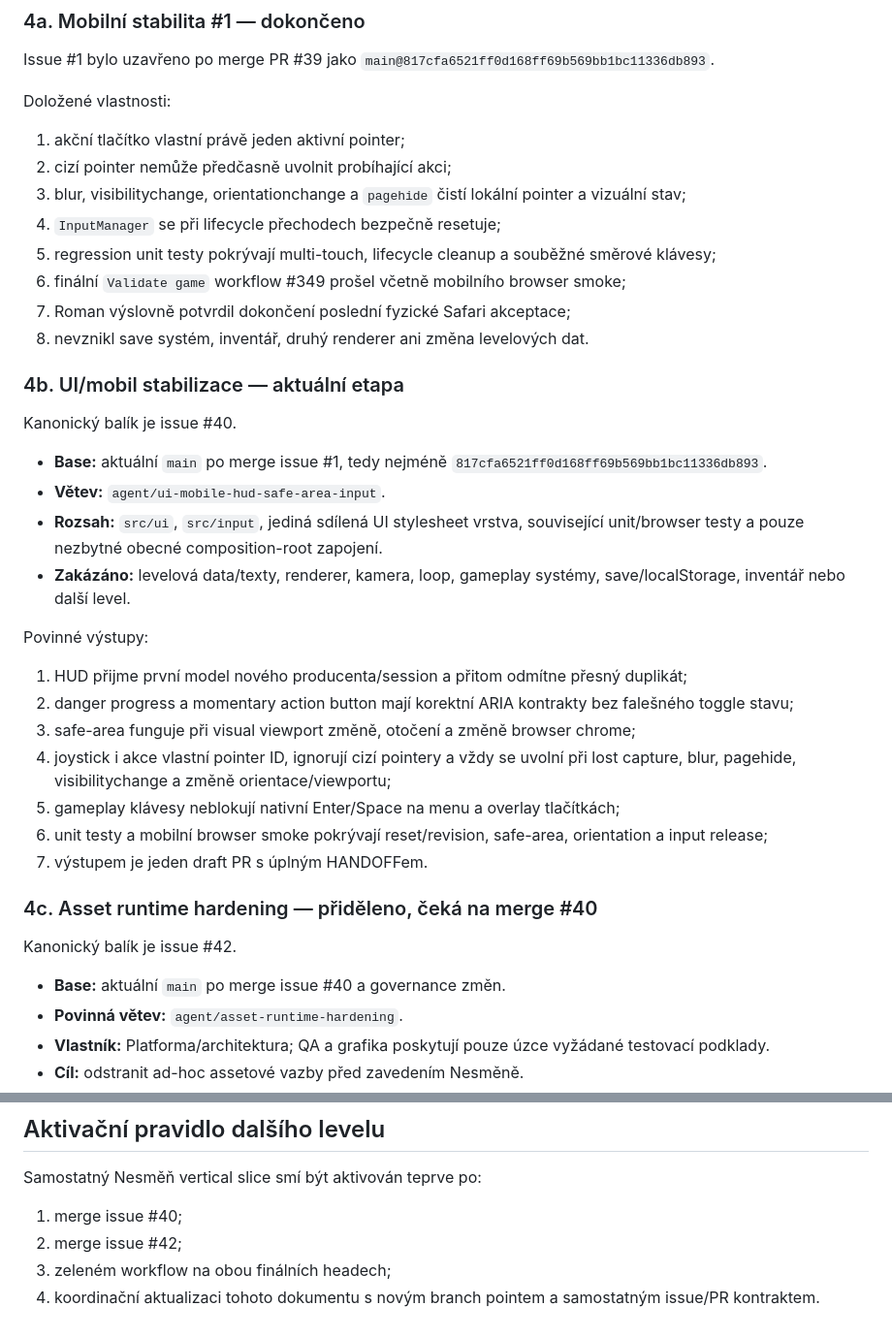
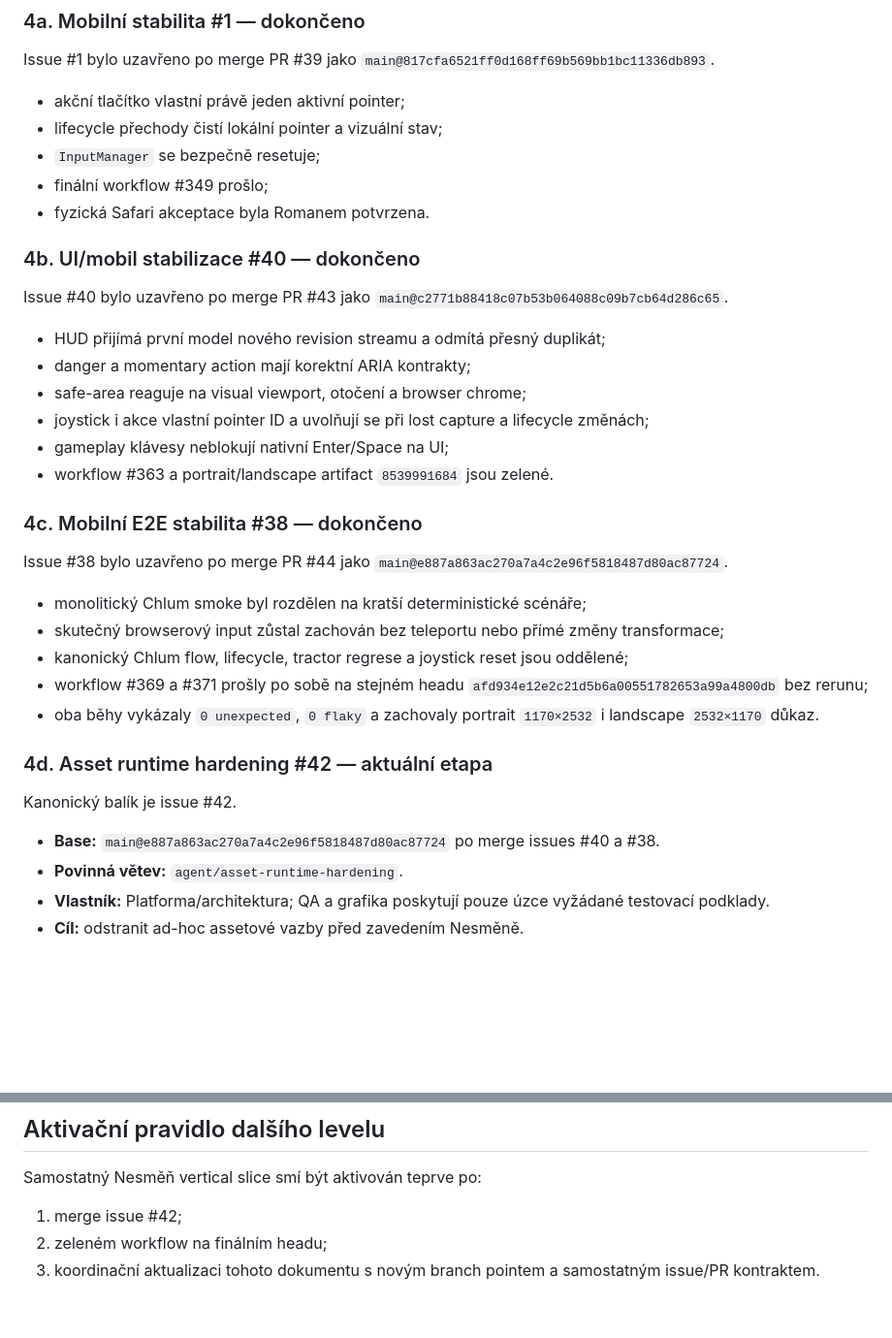
Before and after one commit to rajekroman/lovec-vltavinu, a Markdown page: docs/PROJECT_CONTROL.md, 2 parts joined by grey strips. Shown at 97% size. Drawn GitHub-style; blank space fills up the shorter version.

Commit message:
docs: activate asset runtime hardening after mobile QA

```diff
--- a/docs/PROJECT_CONTROL.md
+++ b/docs/PROJECT_CONTROL.md
@@ -107,41 +107,38 @@ Doložené vlastnosti:
 
 Issue #1 bylo uzavřeno po merge PR #39 jako `main@817cfa6521ff0d168ff69b569bb1bc11336db893`.
 
-Doložené vlastnosti:
+- akční tlačítko vlastní právě jeden aktivní pointer;
+- lifecycle přechody čistí lokální pointer a vizuální stav;
+- `InputManager` se bezpečně resetuje;
+- finální workflow #349 prošlo;
+- fyzická Safari akceptace byla Romanem potvrzena.
 
-1. akční tlačítko vlastní právě jeden aktivní pointer;
-2. cizí pointer nemůže předčasně uvolnit probíhající akci;
-3. blur, visibilitychange, orientationchange a `pagehide` čistí lokální pointer a vizuální stav;
-4. `InputManager` se při lifecycle přechodech bezpečně resetuje;
-5. regression unit testy pokrývají multi-touch, lifecycle cleanup a souběžné směrové klávesy;
-6. finální `Validate game` workflow #349 prošel včetně mobilního browser smoke;
-7. Roman výslovně potvrdil dokončení poslední fyzické Safari akceptace;
-8. nevznikl save systém, inventář, druhý renderer ani změna levelových dat.
+### 4b. UI/mobil stabilizace #40 — dokončeno
 
-### 4b. UI/mobil stabilizace — aktuální etapa
+Issue #40 bylo uzavřeno po merge PR #43 jako `main@c2771b88418c07b53b064088c09b7cb64d286c65`.
 
-Kanonický balík je issue #40.
+- HUD přijímá první model nového revision streamu a odmítá přesný duplikát;
+- danger a momentary action mají korektní ARIA kontrakty;
+- safe-area reaguje na visual viewport, otočení a browser chrome;
+- joystick i akce vlastní pointer ID a uvolňují se při lost capture a lifecycle změnách;
+- gameplay klávesy neblokují nativní Enter/Space na UI;
+- workflow #363 a portrait/landscape artifact `8539991684` jsou zelené.
 
-- **Base:** aktuální `main` po merge issue #1, tedy nejméně `817cfa6521ff0d168ff69b569bb1bc11336db893`.
-- **Větev:** `agent/ui-mobile-hud-safe-area-input`.
-- **Rozsah:** `src/ui`, `src/input`, jediná sdílená UI stylesheet vrstva, související unit/browser testy a pouze nezbytné obecné composition-root zapojení.
-- **Zakázáno:** levelová data/texty, renderer, kamera, loop, gameplay systémy, save/localStorage, inventář nebo další level.
+### 4c. Mobilní E2E stabilita #38 — dokončeno
 
-Povinné výstupy:
+Issue #38 bylo uzavřeno po merge PR #44 jako `main@e887a863ac270a7a4c2e96f5818487d80ac87724`.
 
-1. HUD přijme první model nového producenta/session a přitom odmítne přesný duplikát;
-2. danger progress a momentary action button mají korektní ARIA kontrakty bez falešného toggle stavu;
-3. safe-area funguje při visual viewport změně, otočení a změně browser chrome;
-4. joystick i akce vlastní pointer ID, ignorují cizí pointery a vždy se uvolní při lost capture, blur, pagehide, visibilitychange a změně orientace/viewportu;
-5. gameplay klávesy neblokují nativní Enter/Space na menu a overlay tlačítkách;
-6. unit testy a mobilní browser smoke pokrývají reset/revision, safe-area, orientation a input release;
-7. výstupem je jeden draft PR s úplným HANDOFFem.
+- monolitický Chlum smoke byl rozdělen na kratší deterministické scénáře;
+- skutečný browserový input zůstal zachován bez teleportu nebo přímé změny transformace;
+- kanonický Chlum flow, lifecycle, tractor regrese a joystick reset jsou oddělené;
+- workflow #369 a #371 prošly po sobě na stejném headu `afd934e12e2c21d5b6a00551782653a99a4800db` bez rerunu;
+- oba běhy vykázaly `0 unexpected`, `0 flaky` a zachovaly portrait `1170×2532` i landscape `2532×1170` důkaz.
 
-### 4c. Asset runtime hardening — přiděleno, čeká na merge #40
+### 4d. Asset runtime hardening #42 — aktuální etapa
 
 Kanonický balík je issue #42.
 
-- **Base:** aktuální `main` po merge issue #40 a governance změn.
+- **Base:** `main@e887a863ac270a7a4c2e96f5818487d80ac87724` po merge issues #40 a #38.
 - **Povinná větev:** `agent/asset-runtime-hardening`.
 - **Vlastník:** Platforma/architektura; QA a grafika poskytují pouze úzce vyžádané testovací podklady.
 - **Cíl:** odstranit ad-hoc assetové vazby před zavedením Nesměně.
@@ -164,7 +161,6 @@ Závazný rozsah:
 
 Samostatný Nesměň vertical slice smí být aktivován teprve po:
 
-1. merge issue #40;
-2. merge issue #42;
-3. zeleném workflow na obou finálních headech;
-4. koordinační aktualizaci tohoto dokumentu s novým branch pointem a samostatným issue/PR kontraktem.
+1. merge issue #42;
+2. zeleném workflow na finálním headu;
+3. koordinační aktualizaci tohoto dokumentu s novým branch pointem a samostatným issue/PR kontraktem.
```
Also changed, not shown: other parts of docs/PROJECT_CONTROL.md (+16 -16 lines).
